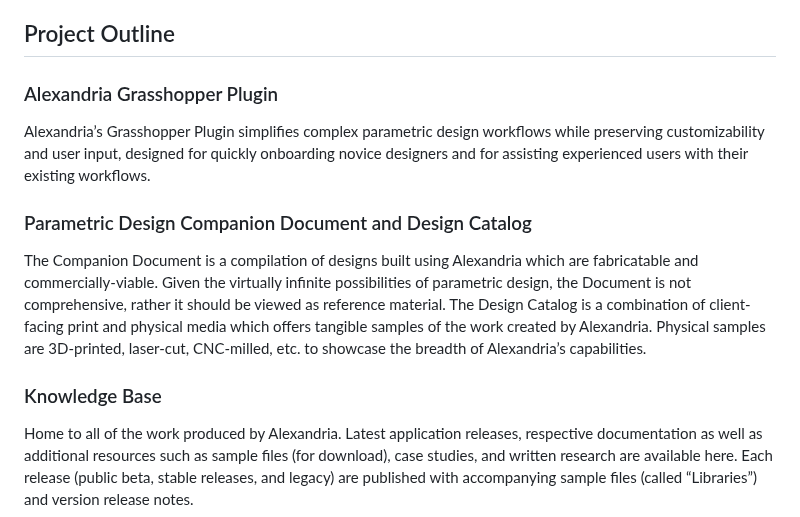
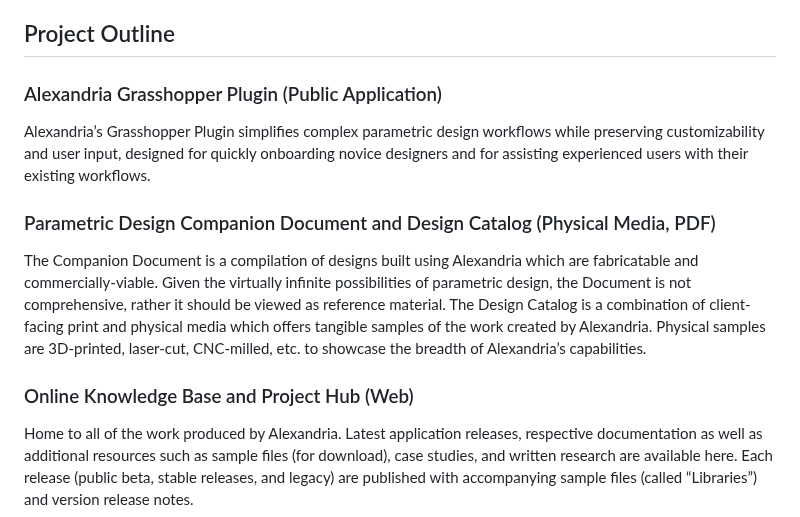
Before and after one commit to felipeharker/alexandria-project, a Markdown page: README.md, the part around the change. Rendered like a GitHub page.

```diff
--- a/README.md
+++ b/README.md
@@ -19,15 +19,15 @@ Beyond the Plugin, Alexandria’s theoretical work will include research, essays
 
 ## Project Outline
 
-### Alexandria Grasshopper Plugin
+### Alexandria Grasshopper Plugin (Public Application)
 
 Alexandria’s Grasshopper Plugin simplifies complex parametric design workflows while preserving customizability and user input, designed for quickly onboarding novice designers and for assisting experienced users with their existing workflows.
 
-### Parametric Design Companion Document and Design Catalog
+### Parametric Design Companion Document and Design Catalog (Physical Media, PDF)
 
 The Companion Document is a compilation of designs built using Alexandria which are fabricatable and commercially-viable. Given the virtually infinite possibilities of parametric design, the Document is not comprehensive, rather it should be viewed as reference material.
 The Design Catalog is a combination of client-facing print and physical media which offers tangible samples of the work created by Alexandria. Physical samples are 3D-printed, laser-cut, CNC-milled, etc. to showcase the breadth of Alexandria’s capabilities.
 
-### Knowledge Base
+### Online Knowledge Base and Project Hub (Web)
 
 Home to all of the work produced by Alexandria. Latest application releases, respective documentation as well as additional resources such as sample files (for download), case studies, and written research are available here. Each release (public beta, stable releases, and legacy) are published with accompanying sample files (called “Libraries”) and version release notes.
```
